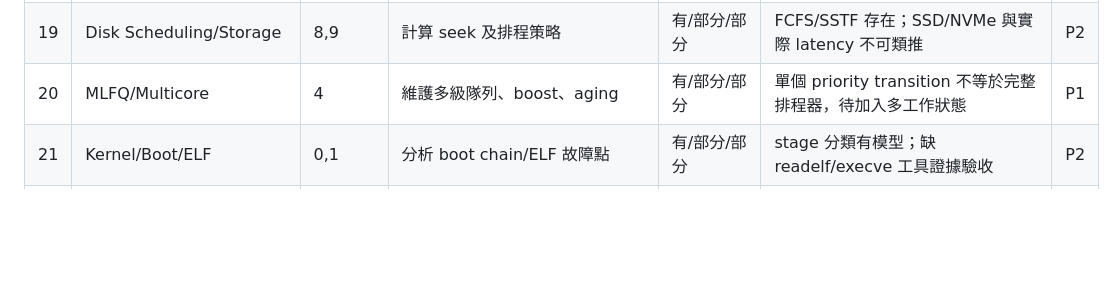
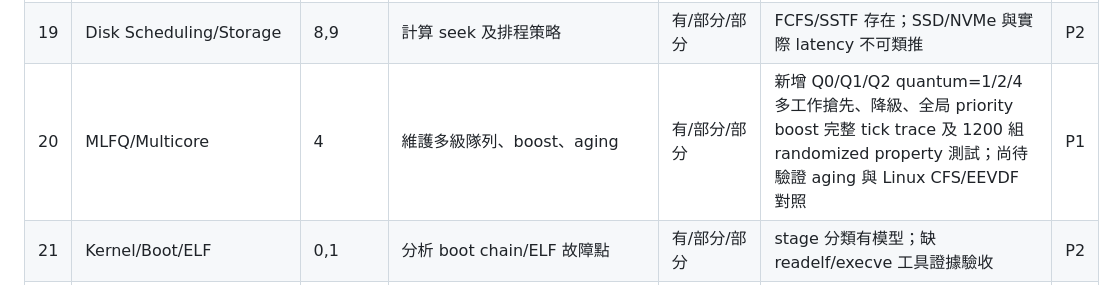
Before and after one commit to duicn187532/os-lab, a Markdown page: os/ACADEMIC-AUDIT.md, the part around the change. Drawn GitHub-style; blank space fills up the shorter version.

Commit message:
feat(os): publish full MLFQ state machine worked example with mandatory property regression

```diff
--- a/os/ACADEMIC-AUDIT.md
+++ b/os/ACADEMIC-AUDIT.md
@@ -39,7 +39,7 @@
 | 17 | Deadlock/Banker | 5,16 | 逐維計算 Need/Work/Finish/Request | 有/部分/部分 | 五行程三資源 Safety/Request Trial 的 ILLEGAL/WAIT/UNSAFE/GRANTED 全部分流及回滾檢核已補；實際死結回復機制仍缺 | P1 |
 | 18 | Allocation/Fragmentation | 6 | 模擬 First/Best/Worst Fit 與 coalescing | 有/部分/部分 | 現有 First Fit 可驗算；缺完整 free/coalesce 事件序列 | P1 |
 | 19 | Disk Scheduling/Storage | 8,9 | 計算 seek 及排程策略 | 有/部分/部分 | FCFS/SSTF 存在；SSD/NVMe 與實際 latency 不可類推 | P2 |
-| 20 | MLFQ/Multicore | 4 | 維護多級隊列、boost、aging | 有/部分/部分 | 單個 priority transition 不等於完整排程器，待加入多工作狀態 | P1 |
+| 20 | MLFQ/Multicore | 4 | 維護多級隊列、boost、aging | 有/部分/部分 | 新增 Q0/Q1/Q2 quantum=1/2/4 多工作搶先、降級、全局 priority boost 完整 tick trace 及 1200 組 randomized property 測試；尚待驗證 aging 與 Linux CFS/EEVDF 對照 | P1 |
 | 21 | Kernel/Boot/ELF | 0,1 | 分析 boot chain/ELF 故障點 | 有/部分/部分 | stage 分類有模型；缺 readelf/execve 工具證據驗收 | P2 |
 | 22 | IPC/Pipe/Signal | 2,9 | 證明 fd 引用、EOF 與 partial I/O | 有/部分/部分 | EOF 概念題 + pipe C；需要 nonblocking/partial/error 注入 | P1 |
 | 23 | CAS/Condvar/Ordering | 3,5,16 | 驗證 predicate 循環與 happens-before | 有/部分/部分 | while/spurious wake 加上真實 pthread condvar bounded queue，可重現 predicate shutdown；仍欠 C11 atomic memory-order 對照 | P1 |
```
